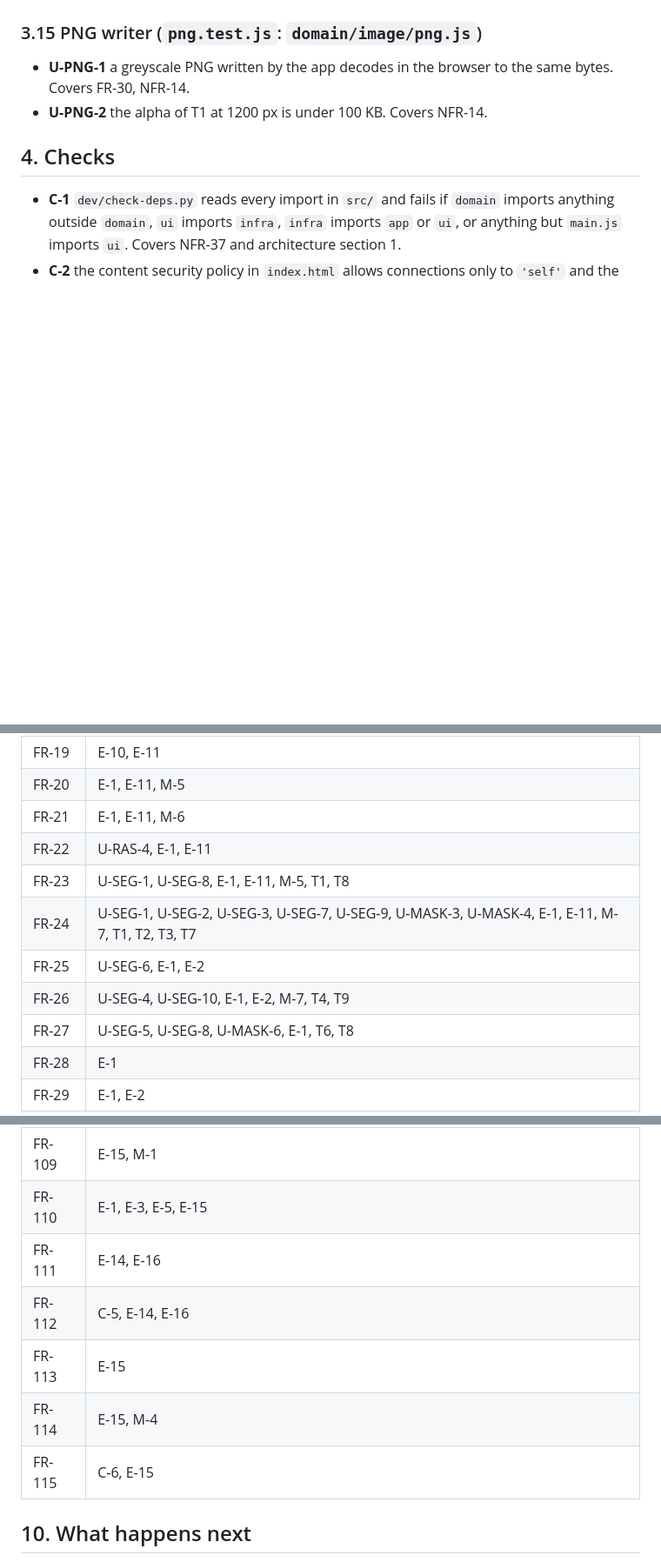
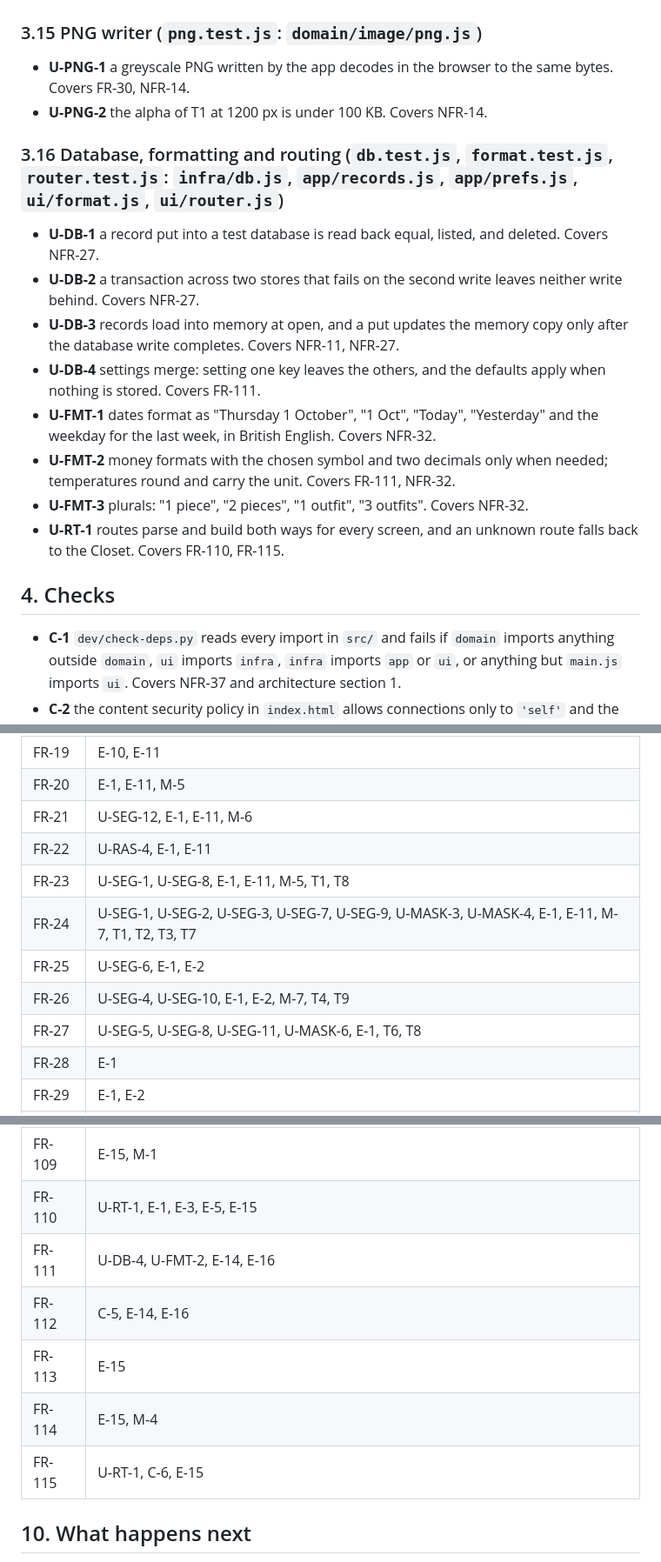
Before and after one commit to Domphill/awardrobe, a Markdown page: docs/04-test-plan.md, 3 parts joined by grey strips. Shown at 87% size. Drawn GitHub-style; blank space fills up the shorter version.

Commit message:
Test plan Draft 2 with the plan's extra tests; plan approved

```diff
--- a/docs/04-test-plan.md
+++ b/docs/04-test-plan.md
@@ -226,6 +230,17 @@ Each line is one test: id, what it checks, and what it covers. Files are named a
 - **U-PNG-1** a greyscale PNG written by the app decodes in the browser to the same bytes. Covers FR-30, NFR-14.
 - **U-PNG-2** the alpha of T1 at 1200 px is under 100 KB. Covers NFR-14.
 
+### 3.16 Database, formatting and routing (`db.test.js`, `format.test.js`, `router.test.js`: `infra/db.js`, `app/records.js`, `app/prefs.js`, `ui/format.js`, `ui/router.js`)
+
+- **U-DB-1** a record put into a test database is read back equal, listed, and deleted. Covers NFR-27.
+- **U-DB-2** a transaction across two stores that fails on the second write leaves neither write behind. Covers NFR-27.
+- **U-DB-3** records load into memory at open, and a put updates the memory copy only after the database write completes. Covers NFR-11, NFR-27.
+- **U-DB-4** settings merge: setting one key leaves the others, and the defaults apply when nothing is stored. Covers FR-111.
+- **U-FMT-1** dates format as "Thursday 1 October", "1 Oct", "Today", "Yesterday" and the weekday for the last week, in British English. Covers NFR-32.
+- **U-FMT-2** money formats with the chosen symbol and two decimals only when needed; temperatures round and carry the unit. Covers FR-111, NFR-32.
+- **U-FMT-3** plurals: "1 piece", "2 pieces", "1 outfit", "3 outfits". Covers NFR-32.
+- **U-RT-1** routes parse and build both ways for every screen, and an unknown route falls back to the Closet. Covers FR-110, FR-115.
+
 ## 4. Checks
 
 - **C-1** `dev/check-deps.py` reads every import in `src/` and fails if `domain` imports anything outside `domain`, `ui` imports `infra`, `infra` imports `app` or `ui`, or anything but `main.js` imports `ui`. Covers NFR-37 and architecture section 1.
@@ -364,13 +380,13 @@ Generated from the "Covers" lines above and from the use-case traceability in `0
 | FR-18 | E-11, E-17 |
 | FR-19 | E-10, E-11 |
 | FR-20 | E-1, E-11, M-5 |
-| FR-21 | E-1, E-11, M-6 |
+| FR-21 | U-SEG-12, E-1, E-11, M-6 |
 | FR-22 | U-RAS-4, E-1, E-11 |
 | FR-23 | U-SEG-1, U-SEG-8, E-1, E-11, M-5, T1, T8 |
 | FR-24 | U-SEG-1, U-SEG-2, U-SEG-3, U-SEG-7, U-SEG-9, U-MASK-3, U-MASK-4, E-1, E-11, M-7, T1, T2, T3, T7 |
 | FR-25 | U-SEG-6, E-1, E-2 |
 | FR-26 | U-SEG-4, U-SEG-10, E-1, E-2, M-7, T4, T9 |
-| FR-27 | U-SEG-5, U-SEG-8, U-MASK-6, E-1, T6, T8 |
+| FR-27 | U-SEG-5, U-SEG-8, U-SEG-11, U-MASK-6, E-1, T6, T8 |
 | FR-28 | E-1 |
 | FR-29 | E-1, E-2 |
 | FR-30 | U-MASK-6, U-EDGE-1, U-EDGE-2, U-EDGE-3, U-EDGE-4, U-PNG-1, E-1, E-2 |
@@ -453,12 +469,12 @@ Generated from the "Covers" lines above and from the use-case traceability in `0
 | FR-107 | E-6, E-16 |
 | FR-108 | E-16 |
 | FR-109 | E-15, M-1 |
-| FR-110 | E-1, E-3, E-5, E-15 |
-| FR-111 | E-14, E-16 |
+| FR-110 | U-RT-1, E-1, E-3, E-5, E-15 |
+| FR-111 | U-DB-4, U-FMT-2, E-14, E-16 |
 | FR-112 | C-5, E-14, E-16 |
 | FR-113 | E-15 |
 | FR-114 | E-15, M-4 |
-| FR-115 | C-6, E-15 |
+| FR-115 | U-RT-1, C-6, E-15 |
 
 ## 10. What happens next
 
```
Also changed, not shown: other parts of docs/04-test-plan.md (+12 -7 lines), docs/05-plan.md (+1 -1 lines).
